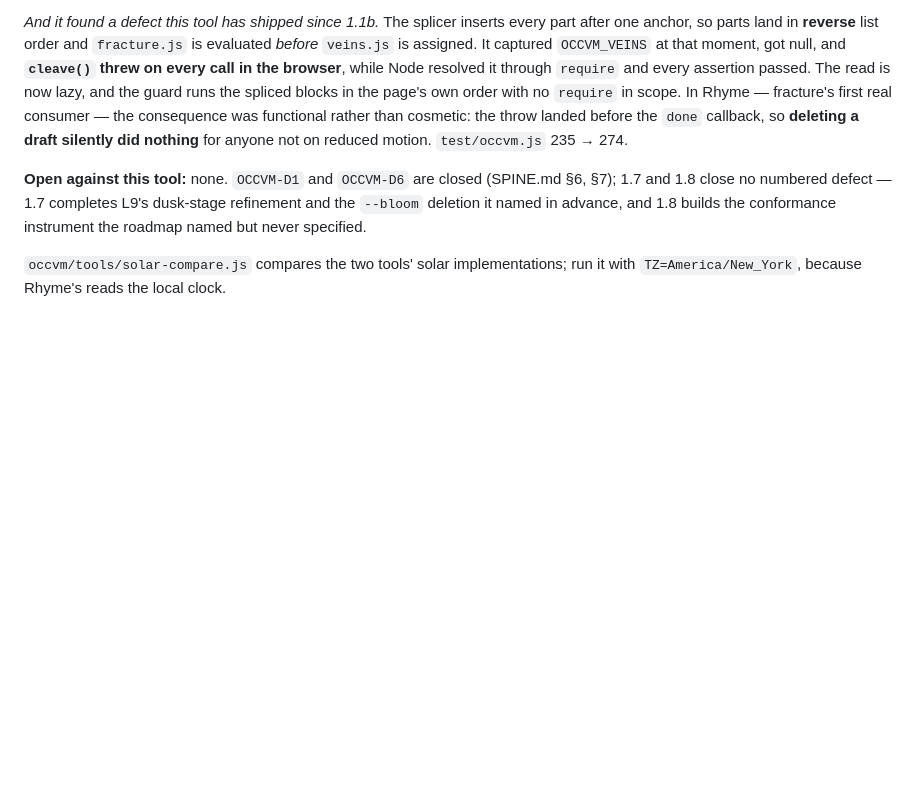
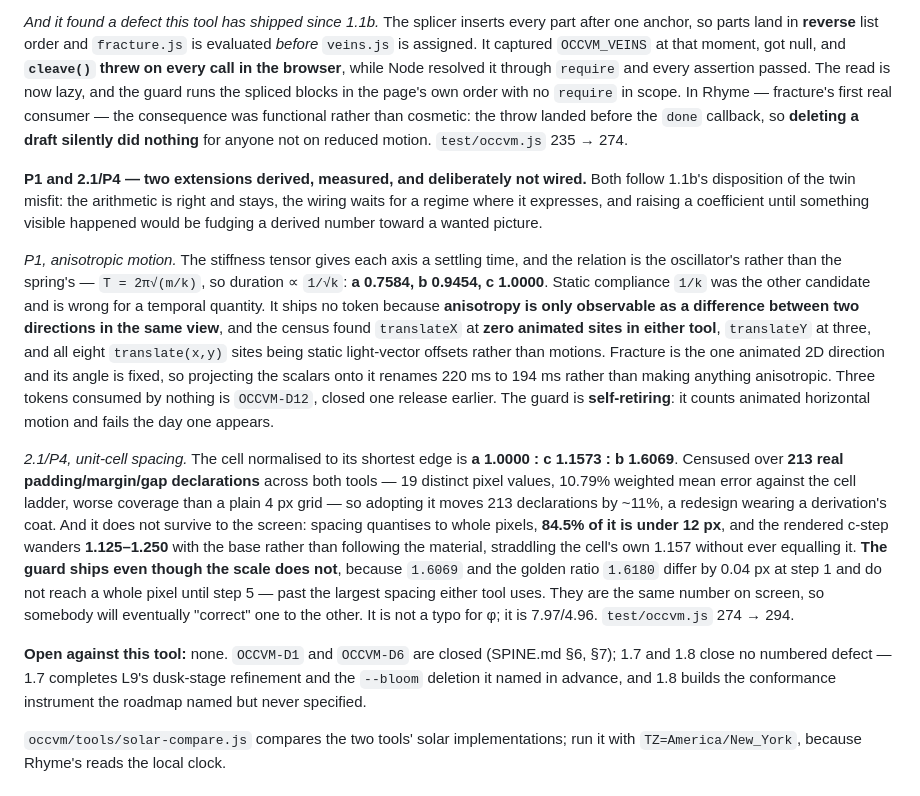
Before and after one commit to GhostArchitecture/Btc-terminal, a Markdown page: CLAUDE.md, the part around the change. GitHub-like rendering; blank space fills up the shorter version.

Commit message:
CLAUDE.md: record P1 and 2.1/P4 in section 12
Both are derived-and-not-wired, and the census figures are the part a reader
needs — without them the entries read as taste rather than measurement.

Co-Authored-By: Claude Opus 5 <noreply@anthropic.com>
Claude-Session: https://claude.ai/code/session_015Y9tmmTFA2YC4nzqojHvyo

```diff
--- a/CLAUDE.md
+++ b/CLAUDE.md
@@ -1241,6 +1241,33 @@ real consumer — the consequence was functional rather than cosmetic: the throw
 callback, so **deleting a draft silently did nothing** for anyone not on reduced motion. `test/occvm.js`
 235 → 274.
 
+**P1 and 2.1/P4 — two extensions derived, measured, and deliberately not wired.** Both follow 1.1b's
+disposition of the twin misfit: the arithmetic is right and stays, the wiring waits for a regime where it
+expresses, and raising a coefficient until something visible happened would be fudging a derived number
+toward a wanted picture.
+
+*P1, anisotropic motion.* The stiffness tensor gives each axis a settling time, and the relation is the
+oscillator's rather than the spring's — `T = 2π√(m/k)`, so duration ∝ `1/√k`: **a 0.7584, b 0.9454,
+c 1.0000**. Static compliance `1/k` was the other candidate and is wrong for a temporal quantity. It ships
+no token because **anisotropy is only observable as a difference between two directions in the same view**,
+and the census found `translateX` at **zero animated sites in either tool**, `translateY` at three, and all
+eight `translate(x,y)` sites being static light-vector offsets rather than motions. Fracture is the one
+animated 2D direction and its angle is fixed, so projecting the scalars onto it renames 220 ms to 194 ms
+rather than making anything anisotropic. Three tokens consumed by nothing is `OCCVM-D12`, closed one
+release earlier. The guard is **self-retiring**: it counts animated horizontal motion and fails the day one
+appears.
+
+*2.1/P4, unit-cell spacing.* The cell normalised to its shortest edge is **a 1.0000 : c 1.1573 : b 1.6069**.
+Censused over **213 real padding/margin/gap declarations** across both tools — 19 distinct pixel values,
+10.79% weighted mean error against the cell ladder, worse coverage than a plain 4 px grid — so adopting it
+moves 213 declarations by ~11%, a redesign wearing a derivation's coat. And it does not survive to the
+screen: spacing quantises to whole pixels, **84.5% of it is under 12 px**, and the rendered c-step wanders
+**1.125–1.250** with the base rather than following the material, straddling the cell's own 1.157 without
+ever equalling it. **The guard ships even though the scale does not**, because `1.6069` and the golden ratio
+`1.6180` differ by 0.04 px at step 1 and do not reach a whole pixel until step 5 — past the largest spacing
+either tool uses. They are the same number on screen, so somebody will eventually "correct" one to the
+other. It is not a typo for φ; it is 7.97/4.96. `test/occvm.js` 274 → 294.
+
 **Open against this tool:** none. `OCCVM-D1` and `OCCVM-D6` are closed (SPINE.md §6, §7); 1.7 and 1.8 close
 no numbered defect — 1.7 completes L9's dusk-stage refinement and the `--bloom` deletion it named in
 advance, and 1.8 builds the conformance instrument the roadmap named but never specified.
```
